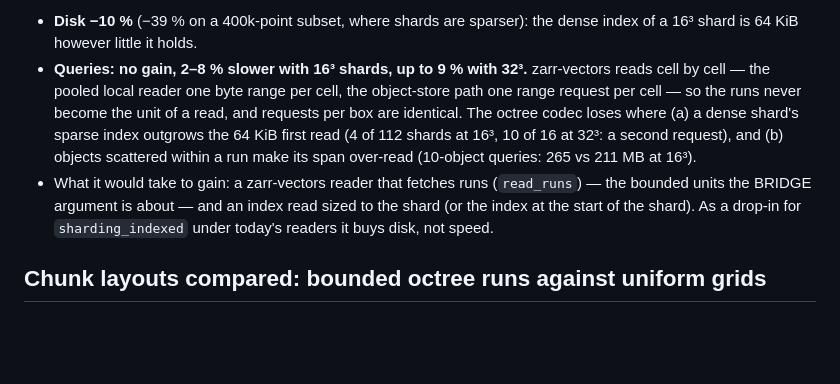
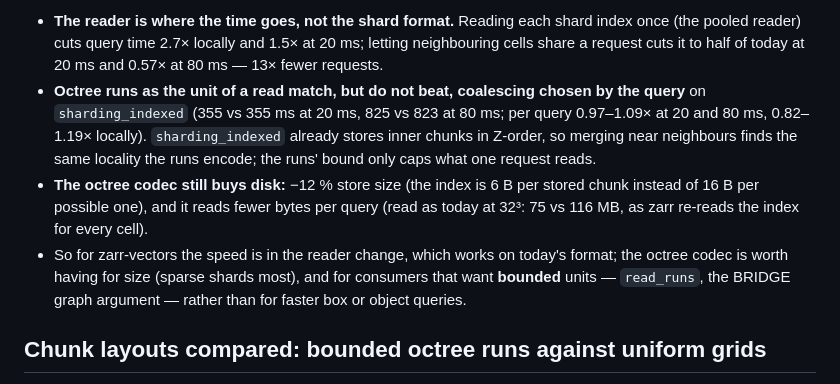
Before and after one commit to Andrew-Keenlyside/zarr-octree, a Markdown page: README.md, the part around one of its changes. GitHub-like rendering; blank space fills up the shorter version.

```diff
--- a/README.md
+++ b/README.md
@@ -127,19 +150,21 @@ store returns the same points for every query.
 
-* **Disk −10 %** (−39 % on a 400k-point subset, where shards are sparser):
-  the dense index of a 16³ shard is 64 KiB however little it holds.
-* **Queries: no gain, 2–8 % slower with 16³ shards, up to 9 % with 32³.**
-  zarr-vectors reads cell by cell — the pooled local reader one byte range
-  per cell, the object-store path one range request per cell — so the runs
-  never become the unit of a read, and requests per box are identical.  The
-  octree codec loses where (a) a dense shard's sparse index outgrows the
-  64 KiB first read (4 of 112 shards at 16³, 10 of 16 at 32³: a second
-  request), and (b) objects scattered within a run make its span over-read
-  (10-object queries: 265 vs 211 MB at 16³).
-* What it would take to gain: a zarr-vectors reader that fetches runs
-  (`read_runs`) — the bounded units the BRIDGE argument is about — and an
-  index read sized to the shard (or the index at the start of the shard).
-  As a drop-in for `sharding_indexed` under today's readers it buys disk,
-  not speed.
+* **The reader is where the time goes, not the shard format.**  Reading each
+  shard index once (the pooled reader) cuts query time 2.7× locally and 1.5×
+  at 20 ms; letting neighbouring cells share a request cuts it to half of
+  today at 20 ms and 0.57× at 80 ms — 13× fewer requests.
+* **Octree runs as the unit of a read match, but do not beat, coalescing chosen
+  by the query** on `sharding_indexed` (355 vs 355 ms at 20 ms, 825 vs 823 at
+  80 ms; per query 0.97–1.09× at 20 and 80 ms, 0.82–1.19× locally).  `sharding_indexed` already stores inner
+  chunks in Z-order, so merging near neighbours finds the same locality the
+  runs encode; the runs' bound only caps what one request reads.
+* **The octree codec still buys disk:** −12 % store size (the index is 6 B per
+  stored chunk instead of 16 B per possible one), and it reads fewer bytes
+  per query (read as today at 32³: 75 vs 116 MB, as zarr re-reads the index
+  for every cell).
+* So for zarr-vectors the speed is in the reader change, which works on
+  today's format; the octree codec is worth having for size (sparse shards
+  most), and for consumers that want **bounded** units — `read_runs`, the
+  BRIDGE graph argument — rather than for faster box or object queries.
 
 ## Chunk layouts compared: bounded octree runs against uniform grids
 
```
Also changed, not shown: other parts of README.md (+43 -20 lines), bench/results/figures/zv_queries_16.png (deleted), bench/results/figures/zv_ratio.png (deleted), bench/results/figures/zv_ratio_16.png (added), bench/results/figures/zv_ratio_32.png (added), bench/results/figures/zv_storage.png, bench/results/figures/zv_summary.png (added), 6 other files.
